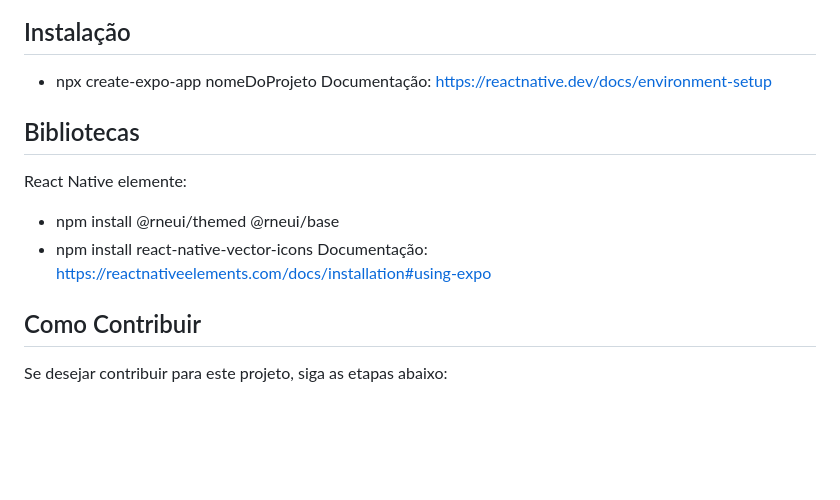
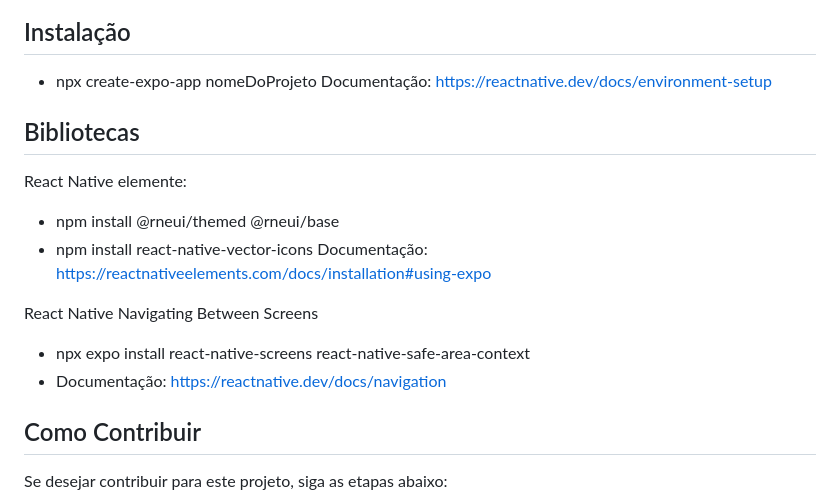
Before and after one commit to GRUPO-Grrap/lionsApp, a Markdown page: README.md, the part around the change. Drawn GitHub-style; blank space fills up the shorter version.

Commit message:
docs(readme): Updates installation instructions

```diff
--- a/README.md
+++ b/README.md
@@ -22,11 +22,17 @@ Mantenha as mensagens de commit claras, concisas e descritivas para uma melhor c
 - npx create-expo-app nomeDoProjeto
 Documentação: https://reactnative.dev/docs/environment-setup
 
+
 ## Bibliotecas
 React Native elemente:
 - npm install @rneui/themed @rneui/base
 - npm install react-native-vector-icons
 Documentação: https://reactnativeelements.com/docs/installation#using-expo
+
+React Native Navigating Between Screens
+- npx expo install react-native-screens react-native-safe-area-context
+- Documentação: https://reactnative.dev/docs/navigation
+
 
 ## Como Contribuir
 Se desejar contribuir para este projeto, siga as etapas abaixo:
```
